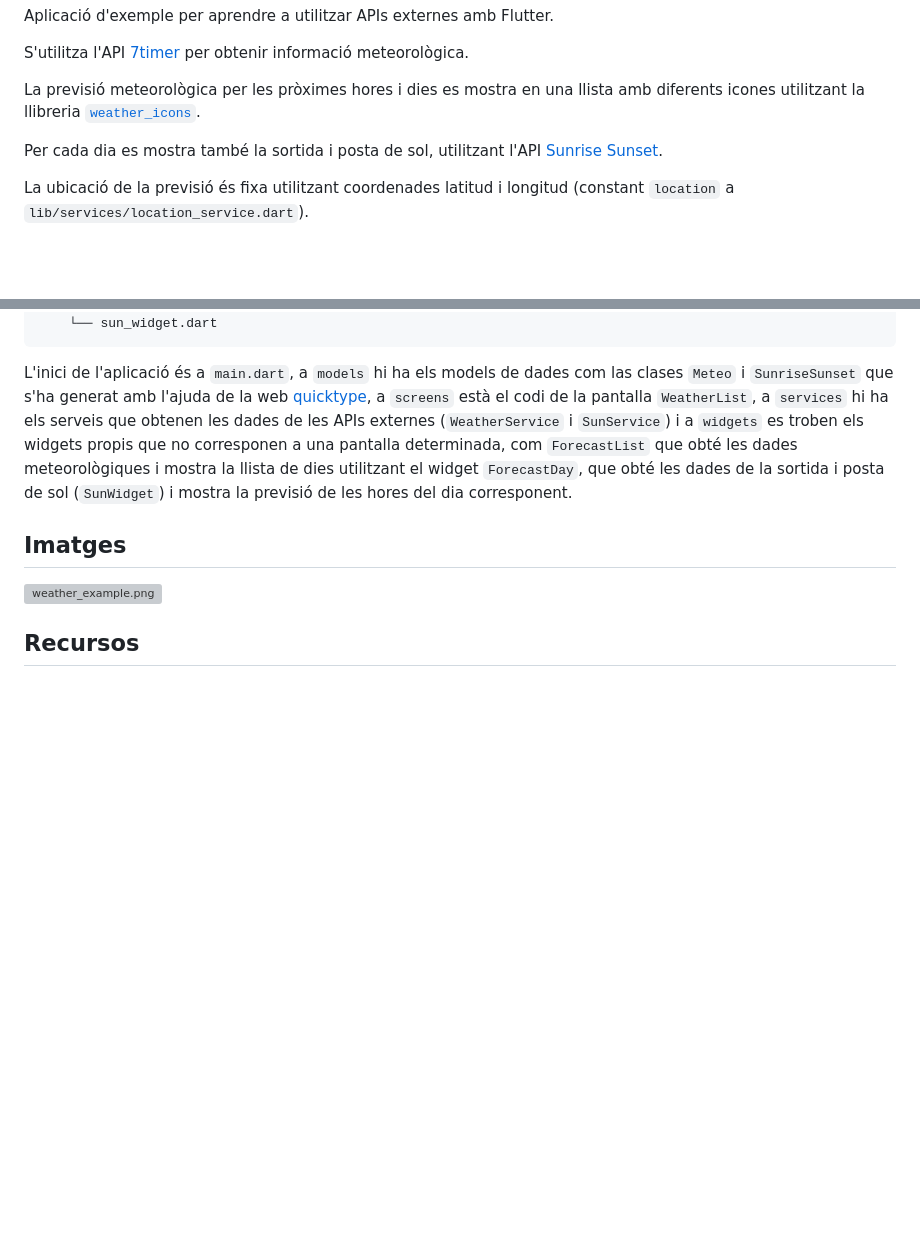
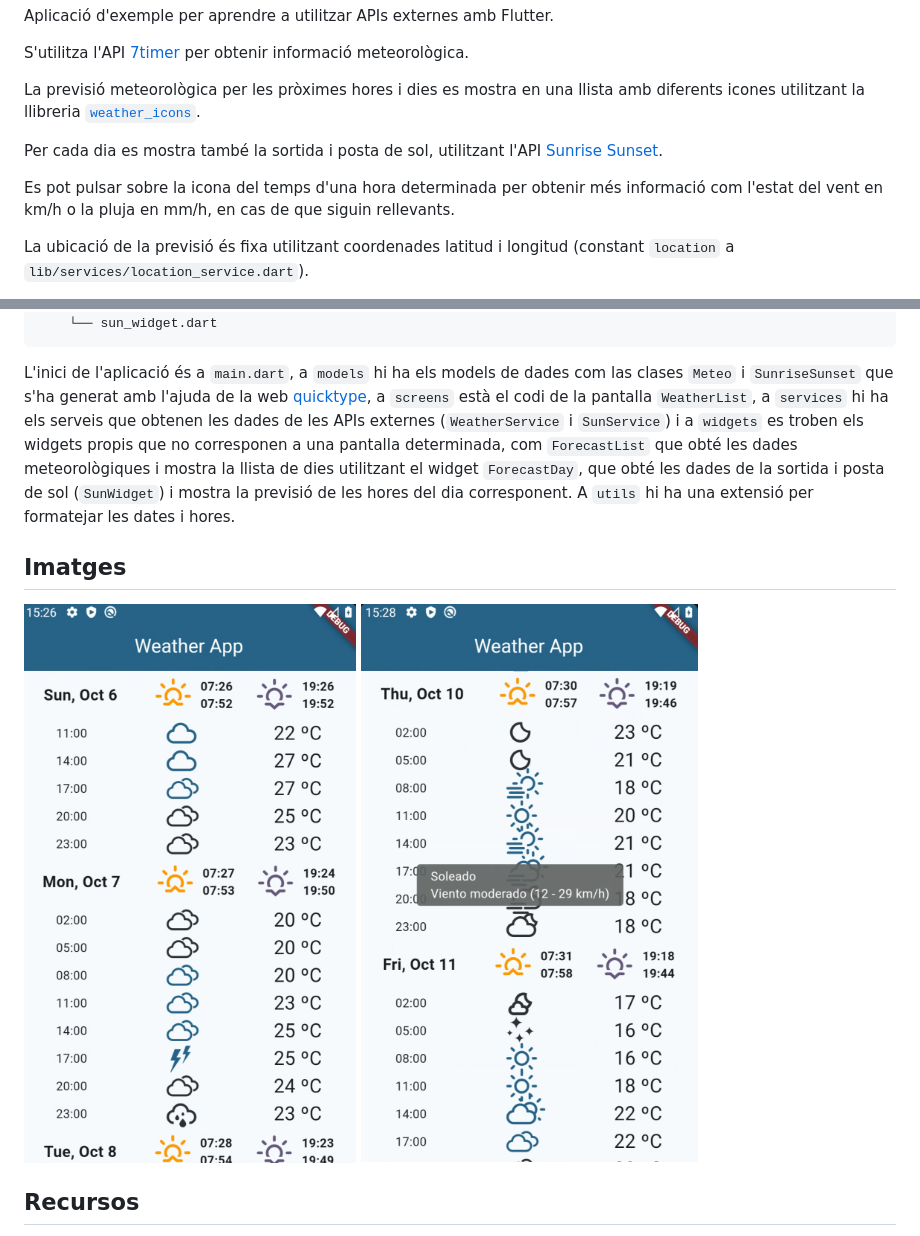
Before and after one commit to Carleslc/cifo_flutter_weather_example, a Markdown page: README.md, 2 parts joined by grey strips. Rendered like a GitHub page; pictures changed too: images/weather_example_1.png (added), images/weather_example_2.png (added); blank space fills up the shorter version; grey boxes are pictures that could not be loaded.

Commit message:
Add images + minor refactor

````diff
--- a/README.md
+++ b/README.md
@@ -9,6 +9,8 @@ S'utilitza l'API [7timer](https://github.com/Yeqzids/7timer-issues/wiki/Wiki) pe
 La previsió meteorològica per les pròximes hores i dies es mostra en una llista amb diferents icones utilitzant la llibreria [`weather_icons`](https://pub.dev/packages/weather_icons).
 
 Per cada dia es mostra també la sortida i posta de sol, utilitzant l'API [Sunrise Sunset](https://sunrise-sunset.org/api).
+
+Es pot pulsar sobre la icona del temps d'una hora determinada per obtenir més informació com l'estat del vent en km/h o la pluja en mm/h, en cas de que siguin rellevants.
 
 La ubicació de la previsió és fixa utilitzant coordenades latitud i longitud (constant `location` a `lib/services/location_service.dart`).
 
@@ -73,11 +75,12 @@ lib
     └── sun_widget.dart
 ```
 
-L'inici de l'aplicació és a `main.dart`, a `models` hi ha els models de dades com las clases `Meteo` i `SunriseSunset` que s'ha generat amb l'ajuda de la web [quicktype](https://app.quicktype.io/), a `screens` està el codi de la pantalla `WeatherList`, a `services` hi ha els serveis que obtenen les dades de les APIs externes (`WeatherService` i `SunService`) i a `widgets` es troben els widgets propis que no corresponen a una pantalla determinada, com `ForecastList` que obté les dades meteorològiques i mostra la llista de dies utilitzant el widget `ForecastDay`, que obté les dades de la sortida i posta de sol (`SunWidget`) i mostra la previsió de les hores del dia corresponent.
+L'inici de l'aplicació és a `main.dart`, a `models` hi ha els models de dades com las clases `Meteo` i `SunriseSunset` que s'ha generat amb l'ajuda de la web [quicktype](https://app.quicktype.io/), a `screens` està el codi de la pantalla `WeatherList`, a `services` hi ha els serveis que obtenen les dades de les APIs externes (`WeatherService` i `SunService`) i a `widgets` es troben els widgets propis que no corresponen a una pantalla determinada, com `ForecastList` que obté les dades meteorològiques i mostra la llista de dies utilitzant el widget `ForecastDay`, que obté les dades de la sortida i posta de sol (`SunWidget`) i mostra la previsió de les hores del dia corresponent. A `utils` hi ha una extensió per formatejar les dates i hores.
 
 ## Imatges
 
-![weather_example.png](<./images/weather_example.png>)
+![weather_example_1.png](<./images/weather_example_1.png>)
+![weather_example_2.png](<./images/weather_example_2.png>)
 
 ## Recursos
 
````
Also changed, not shown: 1 other file.
